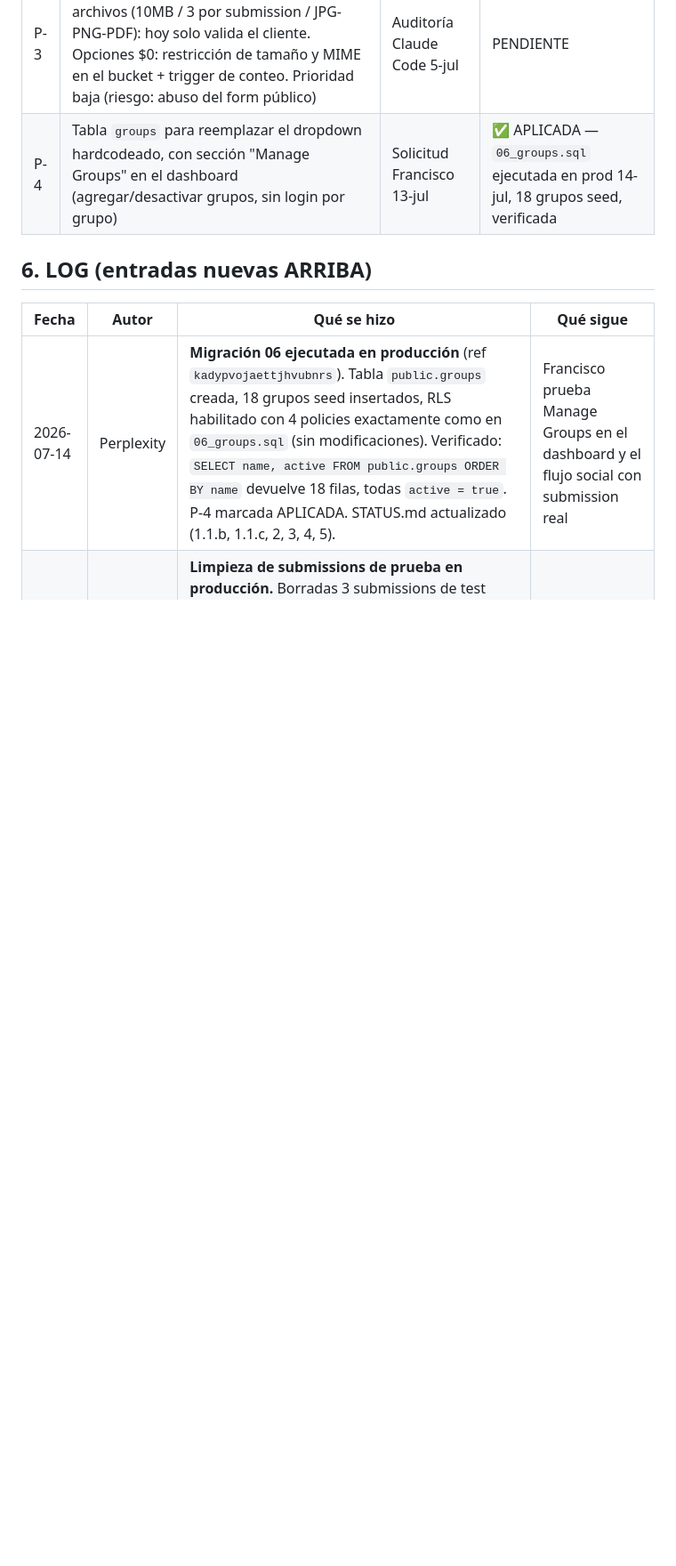
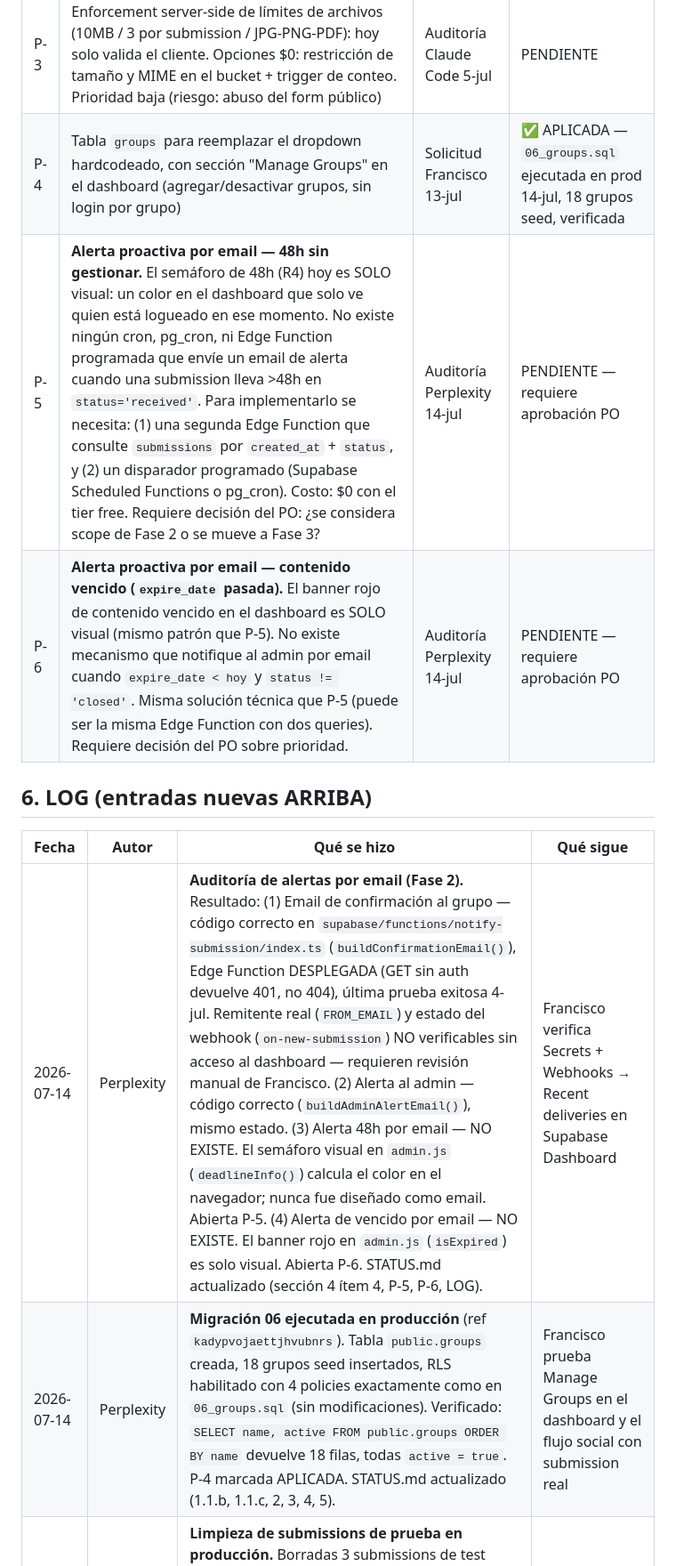
Before and after one commit to adminodac/internal-portal, a Markdown page: docs/STATUS.md, the part around one of its changes. Shown at 89% size. GitHub-like rendering; blank space fills up the shorter version.

Commit message:
docs: auditoría alertas email 14-jul — P-5 y P-6 agregadas, LOG actualizado

```diff
--- a/docs/STATUS.md
+++ b/docs/STATUS.md
@@ -146,10 +147,13 @@ Seed de 18 grupos aplicado. Verificado: 18 filas, todas `active = true`.
 | P-2 | Políticas RLS de SELECT para `authenticated` en `submission_files` y en el bucket | Auditoría Claude Code 5-jul | ✅ APLICADA — migración 05 ejecutada en prod 11-jul |
 | P-3 | Enforcement server-side de límites de archivos (10MB / 3 por submission / JPG-PNG-PDF): hoy solo valida el cliente. Opciones $0: restricción de tamaño y MIME en el bucket + trigger de conteo. Prioridad baja (riesgo: abuso del form público) | Auditoría Claude Code 5-jul | PENDIENTE |
 | P-4 | Tabla `groups` para reemplazar el dropdown hardcodeado, con sección "Manage Groups" en el dashboard (agregar/desactivar grupos, sin login por grupo) | Solicitud Francisco 13-jul | ✅ APLICADA — `06_groups.sql` ejecutada en prod 14-jul, 18 grupos seed, verificada |
+| P-5 | **Alerta proactiva por email — 48h sin gestionar.** El semáforo de 48h (R4) hoy es SOLO visual: un color en el dashboard que solo ve quien está logueado en ese momento. No existe ningún cron, pg_cron, ni Edge Function programada que envíe un email de alerta cuando una submission lleva >48h en `status='received'`. Para implementarlo se necesita: (1) una segunda Edge Function que consulte `submissions` por `created_at` + `status`, y (2) un disparador programado (Supabase Scheduled Functions o pg_cron). Costo: $0 con el tier free. Requiere decisión del PO: ¿se considera scope de Fase 2 o se mueve a Fase 3? | Auditoría Perplexity 14-jul | PENDIENTE — requiere aprobación PO |
+| P-6 | **Alerta proactiva por email — contenido vencido (`expire_date` pasada).** El banner rojo de contenido vencido en el dashboard es SOLO visual (mismo patrón que P-5). No existe mecanismo que notifique al admin por email cuando `expire_date < hoy` y `status != 'closed'`. Misma solución técnica que P-5 (puede ser la misma Edge Function con dos queries). Requiere decisión del PO sobre prioridad. | Auditoría Perplexity 14-jul | PENDIENTE — requiere aprobación PO |
 
 ## 6. LOG (entradas nuevas ARRIBA)
 | Fecha | Autor | Qué se hizo | Qué sigue |
 |---|---|---|---|
+| 2026-07-14 | Perplexity | **Auditoría de alertas por email (Fase 2).** Resultado: (1) Email de confirmación al grupo — código correcto en `supabase/functions/notify-submission/index.ts` (`buildConfirmationEmail()`), Edge Function DESPLEGADA (GET sin auth devuelve 401, no 404), última prueba exitosa 4-jul. Remitente real (`FROM_EMAIL`) y estado del webhook (`on-new-submission`) NO verificables sin acceso al dashboard — requieren revisión manual de Francisco. (2) Alerta al admin — código correcto (`buildAdminAlertEmail()`), mismo estado. (3) Alerta 48h por email — NO EXISTE. El semáforo visual en `admin.js` (`deadlineInfo()`) calcula el color en el navegador; nunca fue diseñado como email. Abierta P-5. (4) Alerta de vencido por email — NO EXISTE. El banner rojo en `admin.js` (`isExpired`) es solo visual. Abierta P-6. STATUS.md actualizado (sección 4 ítem 4, P-5, P-6, LOG). | Francisco verifica Secrets + Webhooks → Recent deliveries en Supabase Dashboard |
 | 2026-07-14 | Perplexity | **Migración 06 ejecutada en producción** (ref `kadypvojaettjhvubnrs`). Tabla `public.groups` creada, 18 grupos seed insertados, RLS habilitado con 4 policies exactamente como en `06_groups.sql` (sin modificaciones). Verificado: `SELECT name, active FROM public.groups ORDER BY name` devuelve 18 filas, todas `active = true`. P-4 marcada APLICADA. STATUS.md actualizado (1.1.b, 1.1.c, 2, 3, 4, 5). | Francisco prueba Manage Groups en el dashboard y el flujo social con submission real |
 | 2026-07-14 | Perplexity | **Limpieza de submissions de prueba en producción.** Borradas 3 submissions de test (IDs: 48a226c0, 84149333, bba091f1) y sus registros en `submission_files` via SQL. Los 3 archivos físicos en Storage bucket `submission-files` quedaron huérfanos — deben borrarse manualmente desde [Supabase Dashboard → Storage → submission-files → carpeta submissions](https://supabase.com/dashboard/project/kadypvojaettjhvubnrs/storage/buckets/submission-files). DB verificada: 0 submissions, 0 submission_files. | Francisco borra las 3 carpetas huérfanas en Storage |
 | 2026-07-13 | Perplexity | **Fix incidente RLS storage — causa raíz real identificada.** El error "new row violates row-level security" al subir archivos tenía dos causas: (1) la migración no autorizada `20260705_anon_rls_rate_limit.sql` ya revertida, y (2) Supabase Storage v2 requiere policy de SELECT además de INSERT para el rol `anon` en `storage.objects`. Ambas policies recreadas con `WITH CHECK` y `USING` restringidos al path `submissions/` (alineado con el path real de `form.js`). Policies finales en producción: `anon_can_upload_submission_files` (INSERT) y `anon_can_select_own_upload` (SELECT), ambas con `bucket_id = 'submission-files' AND foldername[1] = 'submissions'`. | Probar upload en formulario público |
```
Also changed, not shown: other parts of docs/STATUS.md (+2 -1 lines).
